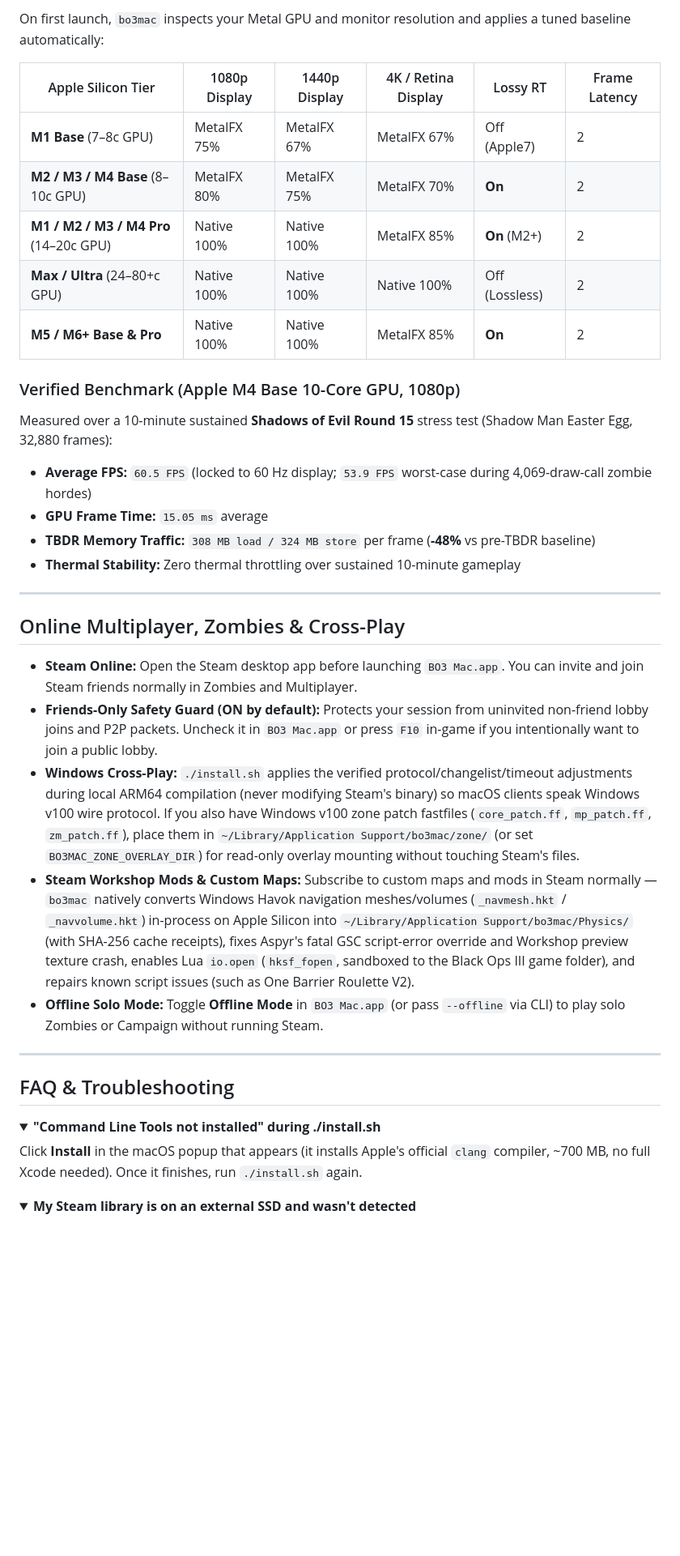
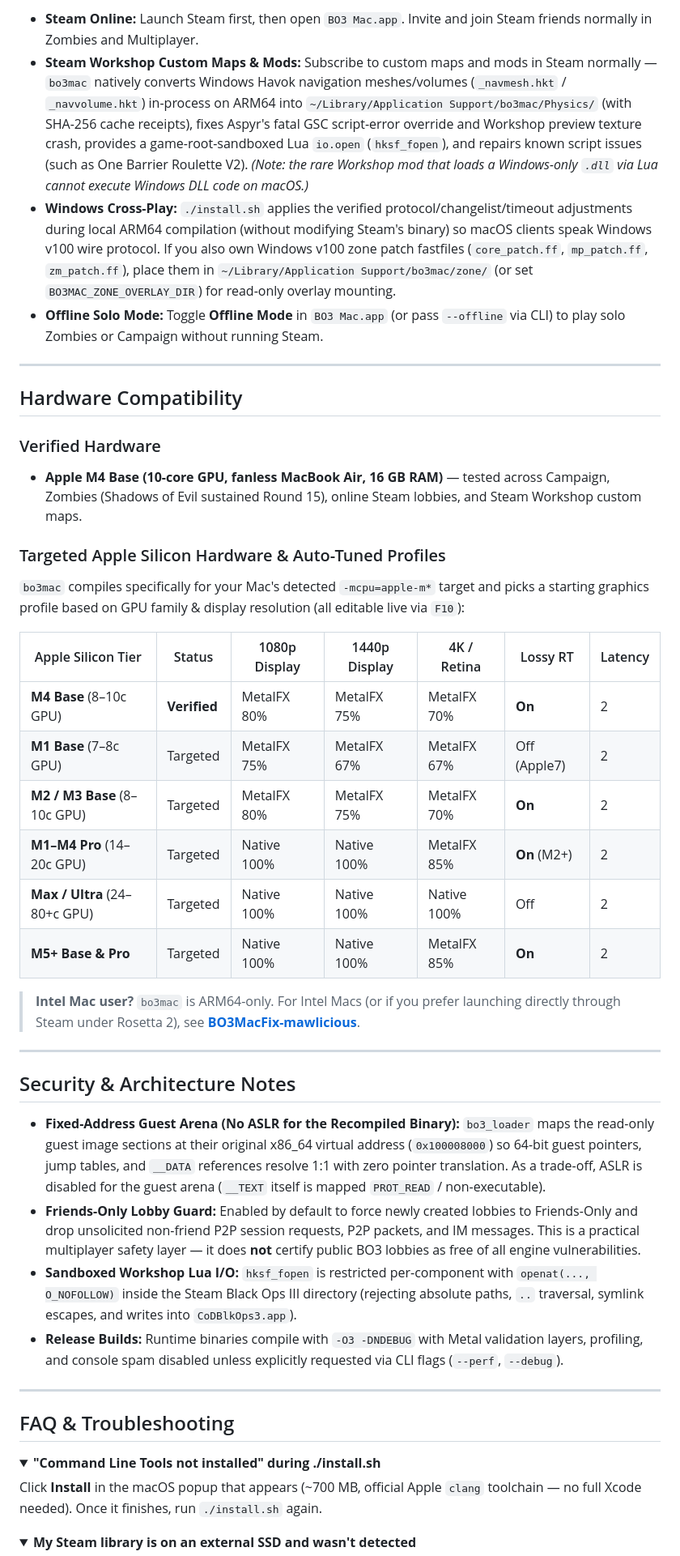
Before and after one commit to mawlicious/bo3mac, a Markdown page: README.md, the part around one of its changes. Shown at 81% size. Drawn GitHub-style; folded sections open; blank space fills up the shorter version.

```diff
--- a/README.md
+++ b/README.md
@@ -80,30 +156,38 @@ All settings are shared and saved automatically to `~/Library/Application Suppor
 
-On first launch, `bo3mac` inspects your Metal GPU and monitor resolution and applies a tuned baseline automatically:
-
-| Apple Silicon Tier | 1080p Display | 1440p Display | 4K / Retina Display | Lossy RT | Frame Latency |
-|---|---|---|---|---|---|
-| **M1 Base** (7–8c GPU) | MetalFX 75% | MetalFX 67% | MetalFX 67% | Off (Apple7) | 2 |
-| **M2 / M3 / M4 Base** (8–10c GPU) | MetalFX 80% | MetalFX 75% | MetalFX 70% | **On** | 2 |
-| **M1 / M2 / M3 / M4 Pro** (14–20c GPU) | Native 100% | Native 100% | MetalFX 85% | **On** (M2+) | 2 |
-| **Max / Ultra** (24–80+c GPU) | Native 100% | Native 100% | Native 100% | Off (Lossless) | 2 |
-| **M5 / M6+ Base & Pro** | Native 100% | Native 100% | MetalFX 85% | **On** | 2 |
-
-### Verified Benchmark (Apple M4 Base 10-Core GPU, 1080p)
-Measured over a 10-minute sustained **Shadows of Evil Round 15** stress test (Shadow Man Easter Egg, 32,880 frames):
-- **Average FPS:** `60.5 FPS` (locked to 60 Hz display; `53.9 FPS` worst-case during 4,069-draw-call zombie hordes)
-- **GPU Frame Time:** `15.05 ms` average
-- **TBDR Memory Traffic:** `308 MB load / 324 MB store` per frame (**-48%** vs pre-TBDR baseline)
-- **Thermal Stability:** Zero thermal throttling over sustained 10-minute gameplay
+- **Steam Online:** Launch Steam first, then open `BO3 Mac.app`. Invite and join Steam friends normally in Zombies and Multiplayer.
+- **Steam Workshop Custom Maps & Mods:** Subscribe to custom maps and mods in Steam normally — `bo3mac` natively converts Windows Havok navigation meshes/volumes (`_navmesh.hkt` / `_navvolume.hkt`) in-process on ARM64 into `~/Library/Application Support/bo3mac/Physics/` (with SHA-256 cache receipts), fixes Aspyr's fatal GSC script-error override and Workshop preview texture crash, provides a game-root-sandboxed Lua `io.open` (`hksf_fopen`), and repairs known script issues (such as One Barrier Roulette V2). *(Note: the rare Workshop mod that loads a Windows-only `.dll` via Lua cannot execute Windows DLL code on macOS.)*
+- **Windows Cross-Play:** `./install.sh` applies the verified protocol/changelist/timeout adjustments during local ARM64 compilation (without modifying Steam's binary) so macOS clients speak Windows v100 wire protocol. If you also own Windows v100 zone patch fastfiles (`core_patch.ff`, `mp_patch.ff`, `zm_patch.ff`), place them in `~/Library/Application Support/bo3mac/zone/` (or set `BO3MAC_ZONE_OVERLAY_DIR`) for read-only overlay mounting.
+- **Offline Solo Mode:** Toggle **Offline Mode** in `BO3 Mac.app` (or pass `--offline` via CLI) to play solo Zombies or Campaign without running Steam.
 
 ---
 
-## Online Multiplayer, Zombies & Cross-Play
+## Hardware Compatibility
 
-- **Steam Online:** Open the Steam desktop app before launching `BO3 Mac.app`. You can invite and join Steam friends normally in Zombies and Multiplayer.
-- **Friends-Only Safety Guard (ON by default):** Protects your session from uninvited non-friend lobby joins and P2P packets. Uncheck it in `BO3 Mac.app` or press `F10` in-game if you intentionally want to join a public lobby.
-- **Windows Cross-Play:** `./install.sh` applies the verified protocol/changelist/timeout adjustments during local ARM64 compilation (never modifying Steam's binary) so macOS clients speak Windows v100 wire protocol. If you also have Windows v100 zone patch fastfiles (`core_patch.ff`, `mp_patch.ff`, `zm_patch.ff`), place them in `~/Library/Application Support/bo3mac/zone/` (or set `BO3MAC_ZONE_OVERLAY_DIR`) for read-only overlay mounting without touching Steam's files.
-- **Steam Workshop Mods & Custom Maps:** Subscribe to custom maps and mods in Steam normally — `bo3mac` natively converts Windows Havok navigation meshes/volumes (`_navmesh.hkt` / `_navvolume.hkt`) in-process on Apple Silicon into `~/Library/Application Support/bo3mac/Physics/` (with SHA-256 cache receipts), fixes Aspyr's fatal GSC script-error override and Workshop preview texture crash, enables Lua `io.open` (`hksf_fopen`, sandboxed to the Black Ops III game folder), and repairs known script issues (such as One Barrier Roulette V2).
-- **Offline Solo Mode:** Toggle **Offline Mode** in `BO3 Mac.app` (or pass `--offline` via CLI) to play solo Zombies or Campaign without running Steam.
+### Verified Hardware
+- **Apple M4 Base (10-core GPU, fanless MacBook Air, 16 GB RAM)** — tested across Campaign, Zombies (Shadows of Evil sustained Round 15), online Steam lobbies, and Steam Workshop custom maps.
+
+### Targeted Apple Silicon Hardware & Auto-Tuned Profiles
+`bo3mac` compiles specifically for your Mac's detected `-mcpu=apple-m*` target and picks a starting graphics profile based on GPU family & display resolution (all editable live via `F10`):
+
+| Apple Silicon Tier | Status | 1080p Display | 1440p Display | 4K / Retina | Lossy RT | Latency |
+|---|---|---|---|---|---|---|
+| **M4 Base** (8–10c GPU) | **Verified** | MetalFX 80% | MetalFX 75% | MetalFX 70% | **On** | 2 |
+| **M1 Base** (7–8c GPU) | Targeted | MetalFX 75% | MetalFX 67% | MetalFX 67% | Off (Apple7) | 2 |
+| **M2 / M3 Base** (8–10c GPU) | Targeted | MetalFX 80% | MetalFX 75% | MetalFX 70% | **On** | 2 |
+| **M1–M4 Pro** (14–20c GPU) | Targeted | Native 100% | Native 100% | MetalFX 85% | **On** (M2+) | 2 |
+| **Max / Ultra** (24–80+c GPU) | Targeted | Native 100% | Native 100% | Native 100% | Off | 2 |
+| **M5+ Base & Pro** | Targeted | Native 100% | Native 100% | MetalFX 85% | **On** | 2 |
+
+> **Intel Mac user?** `bo3mac` is ARM64-only. For Intel Macs (or if you prefer launching directly through Steam under Rosetta 2), see **[BO3MacFix-mawlicious](https://github.com/mawlicious/BO3MacFix-mawlicious)**.
+
+---
+
+## Security & Architecture Notes
+
+- **Fixed-Address Guest Arena (No ASLR for the Recompiled Binary):** `bo3_loader` maps the read-only guest image sections at their original x86_64 virtual address (`0x100008000`) so 64-bit guest pointers, jump tables, and `__DATA` references resolve 1:1 with zero pointer translation. As a trade-off, ASLR is disabled for the guest arena (`__TEXT` itself is mapped `PROT_READ` / non-executable).
+- **Friends-Only Lobby Guard:** Enabled by default to force newly created lobbies to Friends-Only and drop unsolicited non-friend P2P session requests, P2P packets, and IM messages. This is a practical multiplayer safety layer — it does **not** certify public BO3 lobbies as free of all engine vulnerabilities.
+- **Sandboxed Workshop Lua I/O:** `hksf_fopen` is restricted per-component with `openat(..., O_NOFOLLOW)` inside the Steam Black Ops III directory (rejecting absolute paths, `..` traversal, symlink escapes, and writes into `CoDBlkOps3.app`).
+- **Release Builds:** Runtime binaries compile with `-O3 -DNDEBUG` with Metal validation layers, profiling, and console spam disabled unless explicitly requested via CLI flags (`--perf`, `--debug`).
 
 ---
 
@@ -112,7 +196,7 @@ Measured over a 10-minute sustained **Shadows of Evil Round 15** stress test (Sh
 <details>
 <summary><b>"Command Line Tools not installed" during ./install.sh</b></summary>
 
-Click **Install** in the macOS popup that appears (it installs Apple's official `clang` compiler, ~700 MB, no full Xcode needed). Once it finishes, run `./install.sh` again.
+Click **Install** in the macOS popup that appears (~700 MB, official Apple `clang` toolchain — no full Xcode needed). Once it finishes, run `./install.sh` again.
 </details>
 
 <details>
```
Also changed, not shown: other parts of README.md (+131 -57 lines), docs/assets/zombies-lobby.jpg (added), 3 other files.
